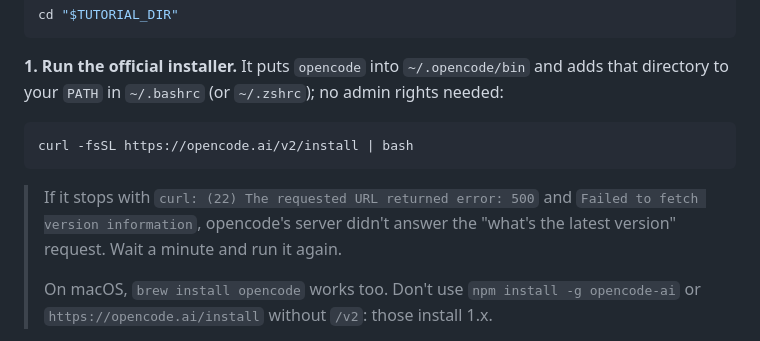
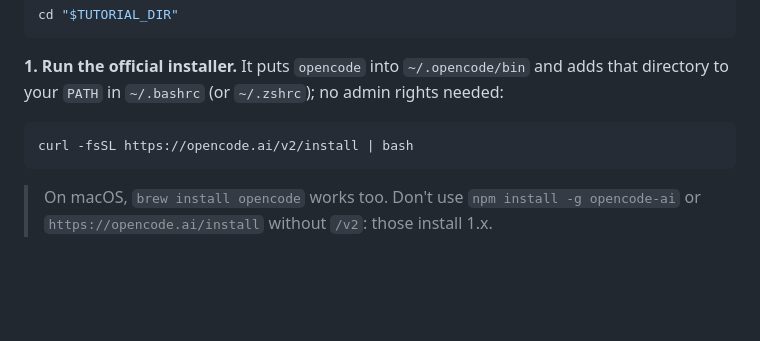
Before and after one commit to grzanka/mlinpl2026-half-life-skills, a Markdown page: docs/06-opencode-setup.md, the part around the change. GitHub-like rendering; blank space fills up the shorter version.

Commit message:
opencode: drop the installer 500-error note
Co-Authored-By: Claude Opus 5.5 <noreply@anthropic.com>

````diff
--- a/docs/06-opencode-setup.md
+++ b/docs/06-opencode-setup.md
@@ -46,8 +46,6 @@ cd "$TUTORIAL_DIR"
 curl -fsSL https://opencode.ai/v2/install | bash
 ```
 
-> If it stops with `curl: (22) The requested URL returned error: 500` and `Failed to fetch version information`, opencode's server didn't answer the "what's the latest version" request. Wait a minute and run it again.
->
 > On macOS, `brew install opencode` works too. Don't use `npm install -g opencode-ai` or `https://opencode.ai/install` without `/v2`: those install 1.x.
 
 **2. Put opencode on your `PATH` in this terminal.** The installer's change to `~/.bashrc` only applies to new terminals. [`tutorial-env.sh`](../tutorial-env.sh) adds `~/.opencode/bin` whenever it exists, so rerun it now:
````
